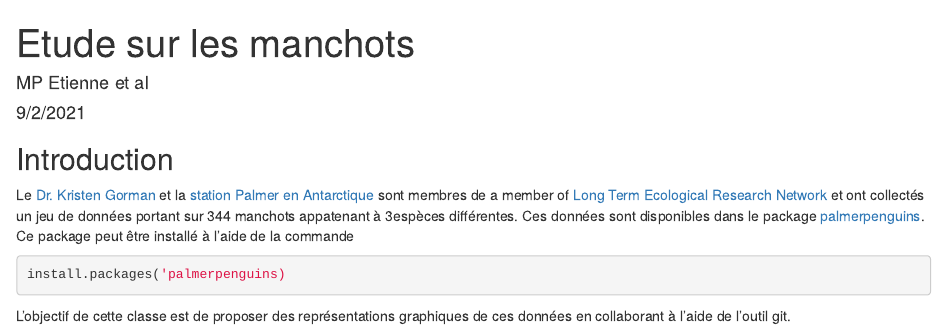
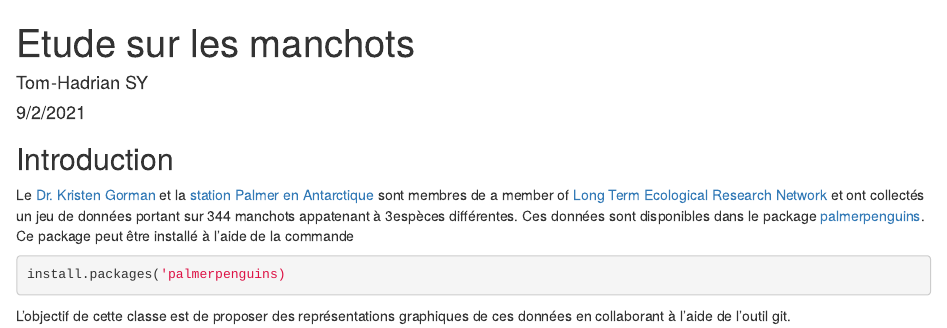
Before and after one commit to AgrocampusDS/intro_git_illustration-agrocampus-equipe3, an R Markdown document (manchots.Rmd): the page in a window 1100 px wide, from its top. Rendered offline with R 4.5, knitr and Pandoc, with nearby package versions.

Commit message:
Update manchots.Rmd

```diff
--- a/manchots.Rmd
+++ b/manchots.Rmd
@@ -1,6 +1,6 @@
 ---
 title: "Etude sur les manchots"
-author: "MP Etienne et al"
+author: "Tom-Hadrian SY"
 date: "9/2/2021"
 output: html_document
 ---
```
